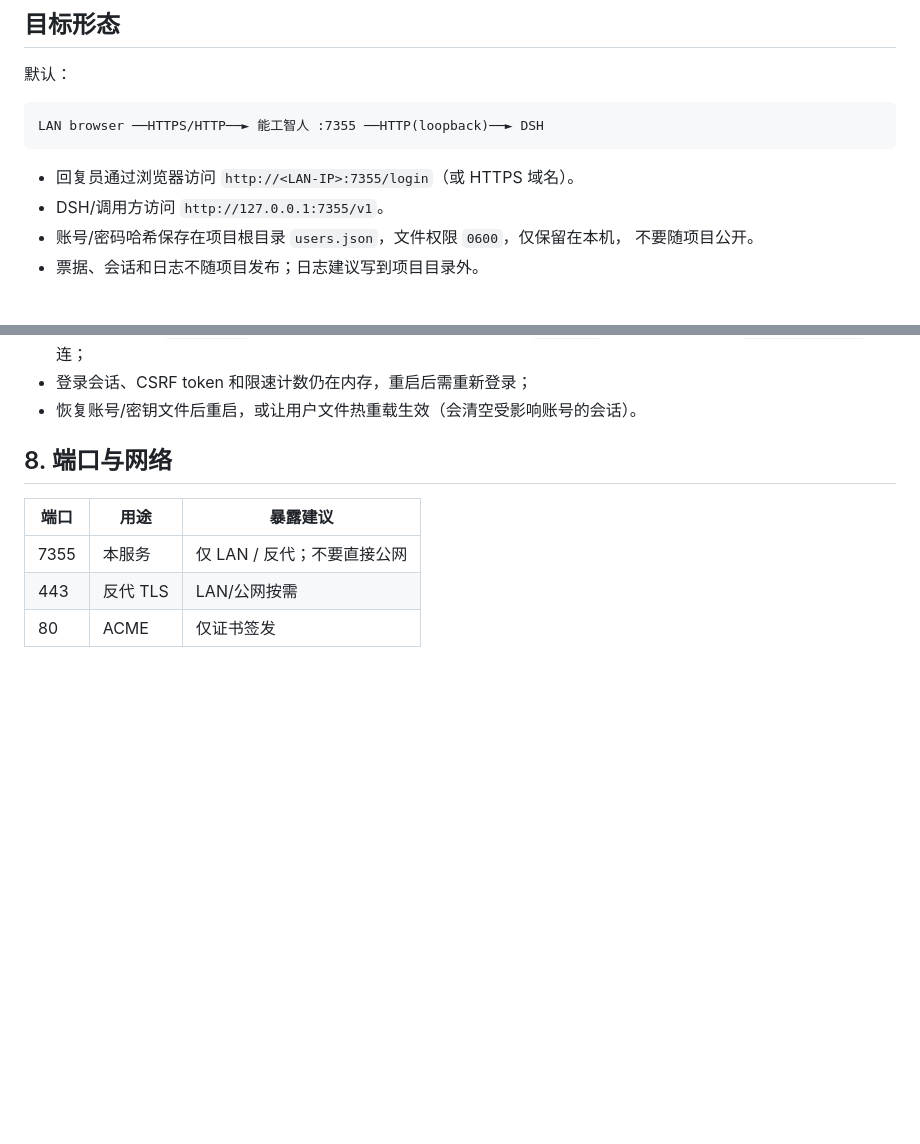
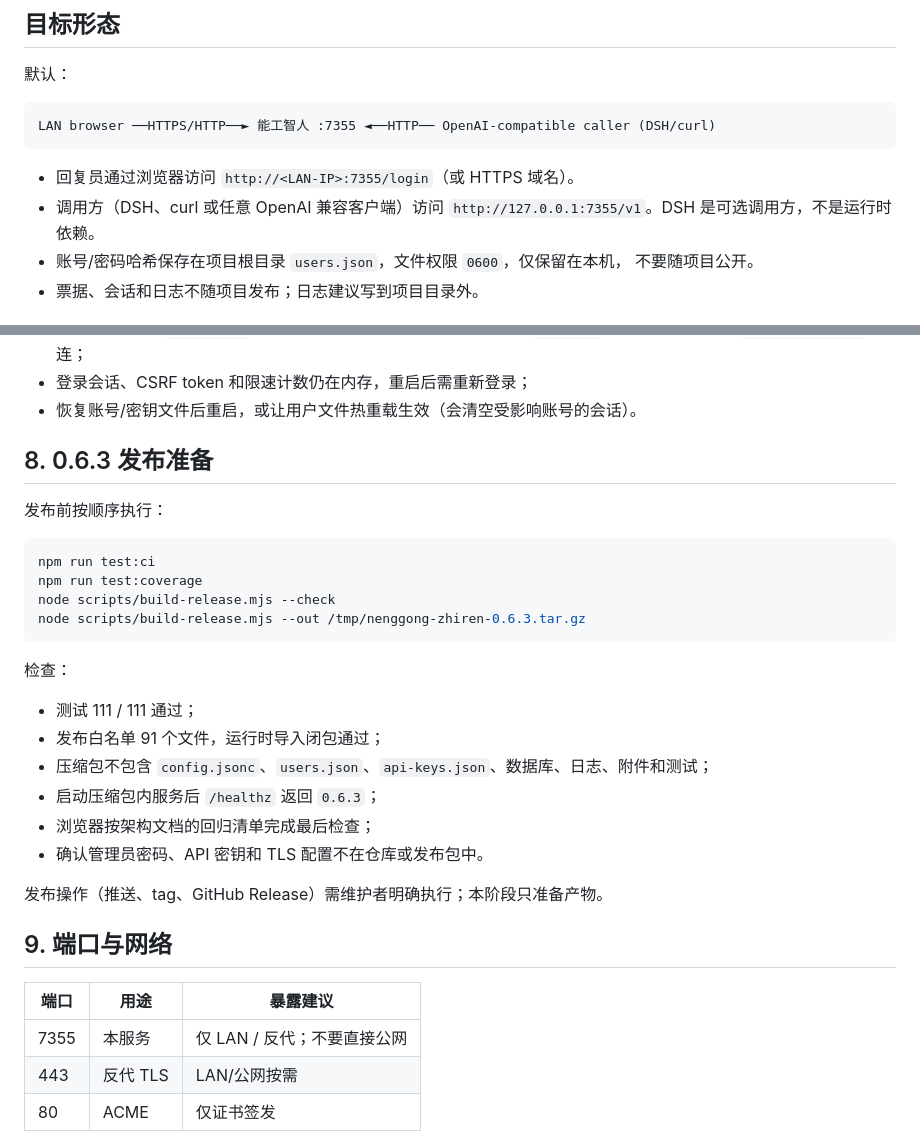
Before and after one commit to Mrtime-gege/nenggong-zhiren, a Markdown page: docs/deployment.md, 2 parts joined by grey strips. Rendered like a GitHub page; blank space fills up the shorter version.

Commit message:
docs: prepare 0.6.3 release notes and checklist

````diff
--- a/docs/deployment.md
+++ b/docs/deployment.md
@@ -7,11 +7,11 @@
 默认：
 
 ```text
-LAN browser ──HTTPS/HTTP──► 能工智人 :7355 ──HTTP(loopback)──► DSH
+LAN browser ──HTTPS/HTTP──► 能工智人 :7355 ◄──HTTP── OpenAI-compatible caller (DSH/curl)
 ```
 
 - 回复员通过浏览器访问 `http://<LAN-IP>:7355/login`（或 HTTPS 域名）。
-- DSH/调用方访问 `http://127.0.0.1:7355/v1`。
+- 调用方（DSH、curl 或任意 OpenAI 兼容客户端）访问 `http://127.0.0.1:7355/v1`。DSH 是可选调用方，不是运行时依赖。
 - 账号/密码哈希保存在项目根目录 `users.json`，文件权限 `0600`，仅保留在本机，
   不要随项目公开。
 - 票据、会话和日志不随项目发布；日志建议写到项目目录外。
@@ -333,7 +333,29 @@ journalctl -u nenggong-zhiren -f
 - 登录会话、CSRF token 和限速计数仍在内存，重启后需重新登录；
 - 恢复账号/密钥文件后重启，或让用户文件热重载生效（会清空受影响账号的会话）。
 
-## 8. 端口与网络
+## 8. 0.6.3 发布准备
+
+发布前按顺序执行：
+
+```bash
+npm run test:ci
+npm run test:coverage
+node scripts/build-release.mjs --check
+node scripts/build-release.mjs --out /tmp/nenggong-zhiren-0.6.3.tar.gz
+```
+
+检查：
+
+- 测试 111 / 111 通过；
+- 发布白名单 91 个文件，运行时导入闭包通过；
+- 压缩包不包含 `config.jsonc`、`users.json`、`api-keys.json`、数据库、日志、附件和测试；
+- 启动压缩包内服务后 `/healthz` 返回 `0.6.3`；
+- 浏览器按架构文档的回归清单完成最后检查；
+- 确认管理员密码、API 密钥和 TLS 配置不在仓库或发布包中。
+
+发布操作（推送、tag、GitHub Release）需维护者明确执行；本阶段只准备产物。
+
+## 9. 端口与网络
 
 | 端口 | 用途 | 暴露建议 |
 | --- | --- | --- |
````
Also changed, not shown: CHANGELOG.md (+5 -3 lines), docs/architecture.md (+1 -2 lines).
